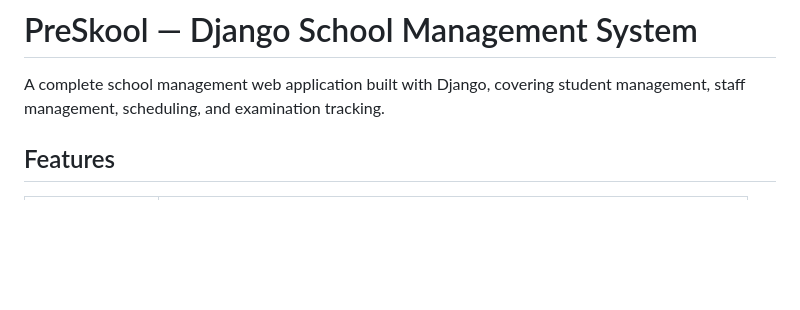
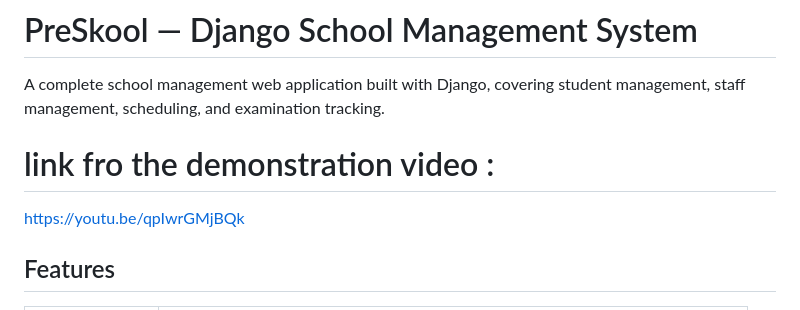
Before and after one commit to lou-04/PFMPreSkool, a Markdown page: README.md, the part around the change. Rendered like a GitHub page; blank space fills up the shorter version.

Commit message:
Add demonstration video link to README
Added a link for the demonstration video.

```diff
--- a/README.md
+++ b/README.md
@@ -1,6 +1,10 @@
 # PreSkool — Django School Management System
 
 A complete school management web application built with Django, covering student management, staff management, scheduling, and examination tracking.
+
+# link fro the demonstration video :
+
+https://youtu.be/qpIwrGMjBQk
 
 ## Features
 
```
